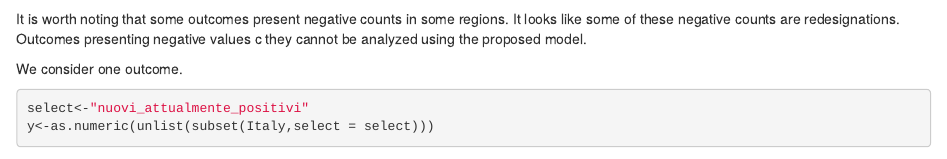
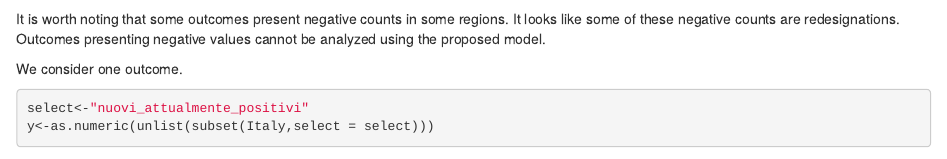
Before and after one commit to cgaetan/COVID-19, an R Markdown document (COVID-19-ITALY.Rmd): the page in a window 1100 px wide, from 2500 px down. Rendered offline with R 4.5, knitr and Pandoc, with nearby package versions; some code elsewhere in the file could not run offline.

Commit message:
Update COVID-19-ITALY.Rmd

````diff
--- a/COVID-19-ITALY.Rmd
+++ b/COVID-19-ITALY.Rmd
@@ -127,8 +127,7 @@ Several outcomes can be potentially monitored, that is
 names(Italy[,-(1:2)])
 ```
 
-It is worth noting that some outcomes present negative counts in some regions. It looks like some of these negative counts are redesignations. Outcomes presenting negative values c
-they cannot be analyzed using the proposed model.
+It is worth noting that some outcomes present negative counts in some regions. It looks like some of these negative counts are redesignations. Outcomes presenting negative values cannot be analyzed using the proposed model.
 
 We consider one outcome.
 
````
